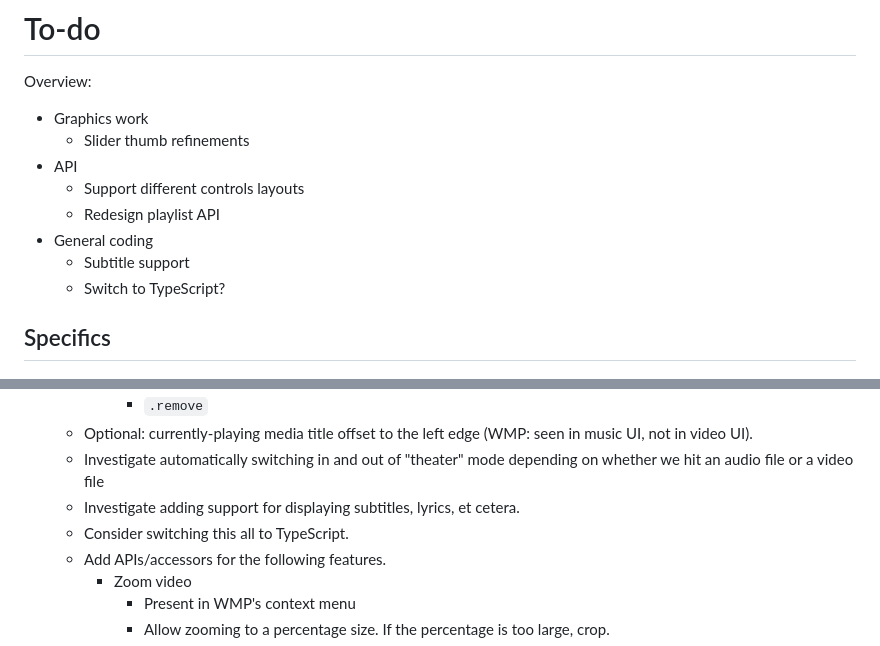
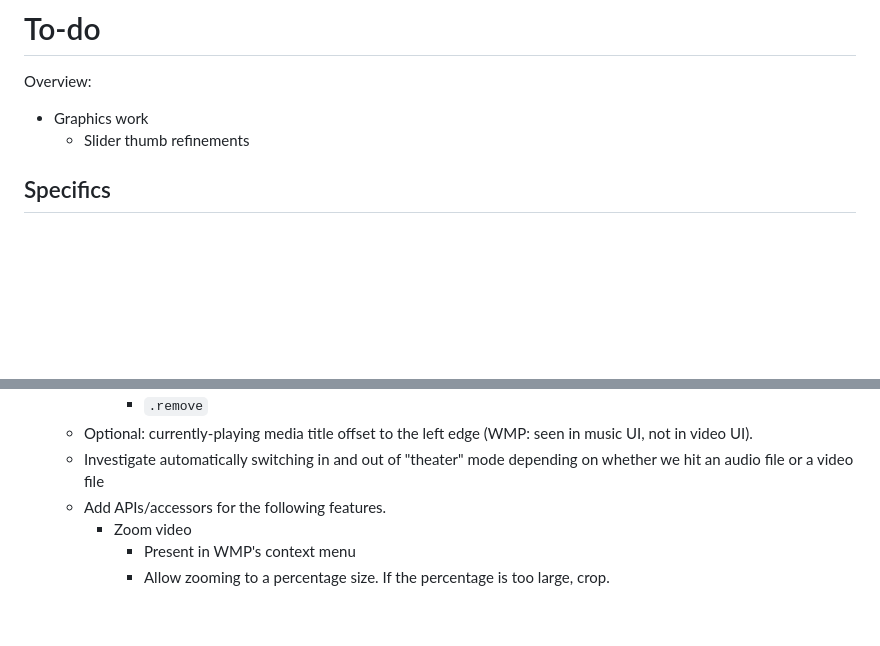
Before and after one commit to DavidJCobb/wmp-svg, a Markdown page: lab/TODO.md, 2 parts joined by grey strips. Drawn GitHub-style; blank space fills up the shorter version.

```diff
--- a/lab/TODO.md
+++ b/lab/TODO.md
@@ -5,12 +5,6 @@ Overview:
 
 * Graphics work
   * Slider thumb refinements
-* API
-  * Support different controls layouts
-  * Redesign playlist API
-* General coding
-  * Subtitle support
-  * Switch to TypeScript?
 
 ## Specifics
 
@@ -27,8 +21,6 @@ Overview:
       * `.remove`
   * Optional: currently-playing media title offset to the left edge (WMP: seen in music UI, not in video UI).
   * Investigate automatically switching in and out of "theater" mode depending on whether we hit an audio file or a video file
-  * Investigate adding support for displaying subtitles, lyrics, et cetera.
-  * Consider switching this all to TypeScript.
   * Add APIs/accessors for the following features.
     * Zoom video
       * Present in WMP's context menu
```
